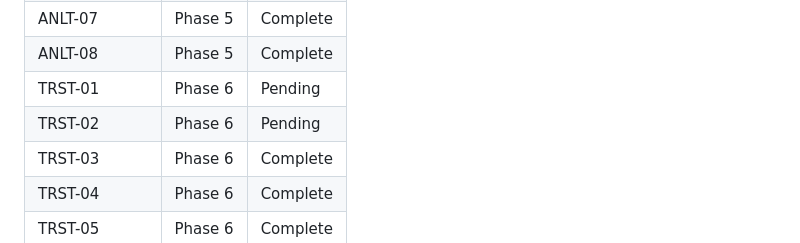
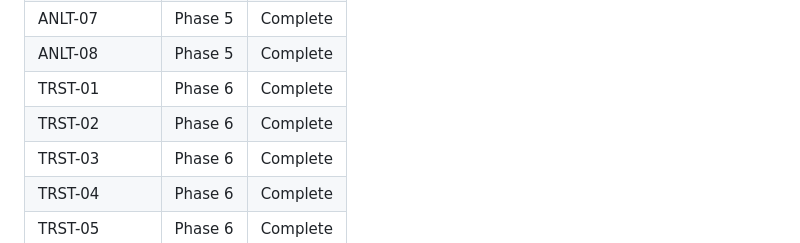
Before and after one commit to imizicyber/imizicyber.github.io, a Markdown page: .planning/REQUIREMENTS.md, the part around one of its changes. Rendered like a GitHub page.

```diff
--- a/.planning/REQUIREMENTS.md
+++ b/.planning/REQUIREMENTS.md
@@ -144,8 +144,8 @@
 | ANLT-06     | Phase 5 | Complete |
 | ANLT-07     | Phase 5 | Complete |
 | ANLT-08     | Phase 5 | Complete |
-| TRST-01     | Phase 6 | Pending  |
-| TRST-02     | Phase 6 | Pending  |
+| TRST-01     | Phase 6 | Complete |
+| TRST-02     | Phase 6 | Complete |
 | TRST-03     | Phase 6 | Complete |
 | TRST-04     | Phase 6 | Complete |
 | TRST-05     | Phase 6 | Complete |
```
Also changed, not shown: other parts of .planning/REQUIREMENTS.md (+2 -2 lines), .planning/STATE.md (+11 -8 lines), 1 other file.
